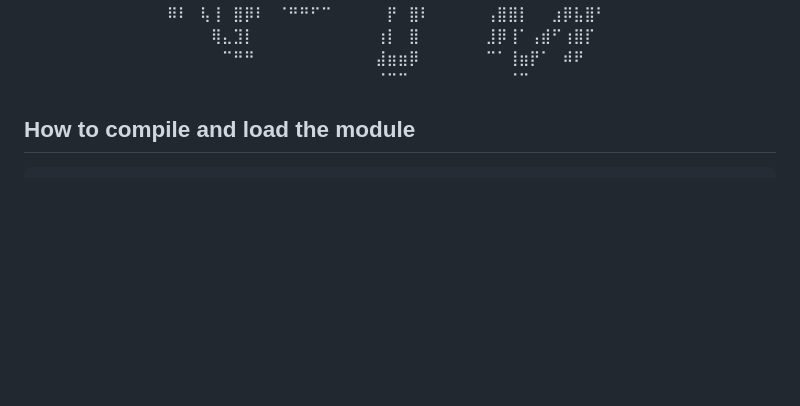
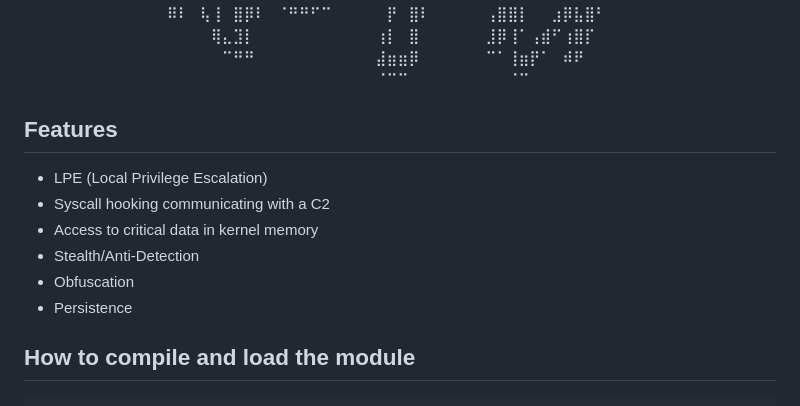
Before and after one commit to fr0mars/Hatsune-Mikernel, a Markdown page: README.md, the part around the change. Rendered like a GitHub page; blank space fills up the shorter version.

```diff
--- a/README.md
+++ b/README.md
@@ -25,6 +25,15 @@ Custom kernel module in C with a C2 to monitor actions
 ⠀⠀⠀⠀⠀⠀⠀⠀⠀⠀⠀⠀⠀⠀⠀⠀⠀⠀⠀⠀⠀⠀⠀⠀⠀⠀⠀⠀⠀⠀⠀⠀⠈⠉⠉⠀⠀⠀⠀⠀⠀⠀⠀⠀⠈⠉⠀⠀⠀⠀⠀⠀⠀⠀⠀⠀⠀⠀
 
 
+## Features
+
+- LPE (Local Privilege Escalation)
+- Syscall hooking communicating with a C2
+- Access to critical data in kernel memory
+- Stealth/Anti-Detection
+- Obfuscation
+- Persistence
+
 
 ## How to compile and load the module
 
```
Also changed, not shown: TODO.md (added, +41 -0 lines).
